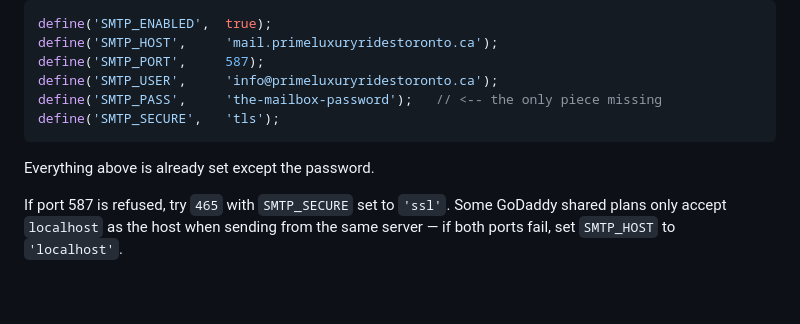
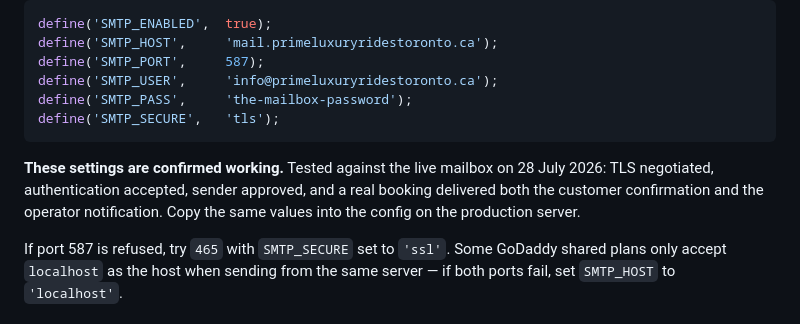
Before and after one commit to Bigjoecode/primeluxuryridestoronto, a Markdown page: GO-LIVE.md, the part around the change. GitHub-like rendering; blank space fills up the shorter version.

Commit message:
Confirm cPanel email delivery working end to end
Tested against the live mailbox rather than assumed. Every stage of the
handshake passes on mail.primeluxuryridestoronto.ca:587 — STARTTLS
negotiated, AUTH LOGIN accepted for info@, and the server approved it as
the sender. A real booking through the site then delivered both the
customer confirmation and the operator notification, with nothing falling
through to the not-delivered path in the log.

The earlier connection failure was specific to Microsoft's host; ports 587
and 465 to the GoDaddy mail server are reachable.

GO-LIVE.md now records these settings as verified rather than suggested.

Co-Authored-By: Claude Opus 5 <noreply@anthropic.com>

````diff
--- a/GO-LIVE.md
+++ b/GO-LIVE.md
@@ -73,11 +73,14 @@ define('SMTP_ENABLED',  true);
 define('SMTP_HOST',     'mail.primeluxuryridestoronto.ca');
 define('SMTP_PORT',     587);
 define('SMTP_USER',     'info@primeluxuryridestoronto.ca');
-define('SMTP_PASS',     'the-mailbox-password');   // <-- the only piece missing
+define('SMTP_PASS',     'the-mailbox-password');
 define('SMTP_SECURE',   'tls');
 ```
 
-Everything above is already set except the password.
+**These settings are confirmed working.** Tested against the live mailbox on
+28 July 2026: TLS negotiated, authentication accepted, sender approved, and a
+real booking delivered both the customer confirmation and the operator
+notification. Copy the same values into the config on the production server.
 
 If port 587 is refused, try `465` with `SMTP_SECURE` set to `'ssl'`. Some
 GoDaddy shared plans only accept `localhost` as the host when sending from
````
